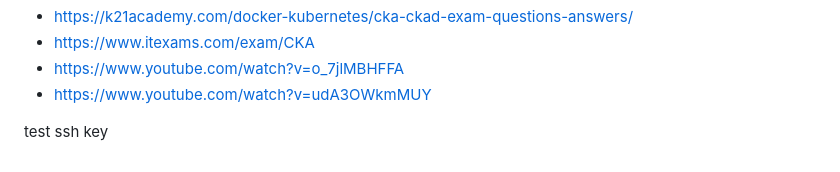
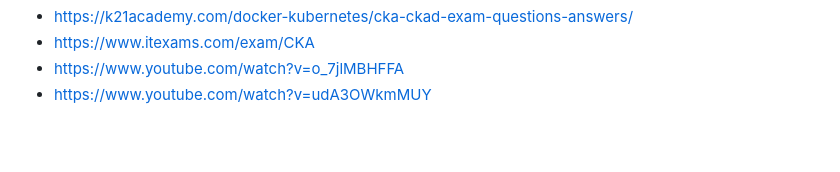
Before and after one commit to MehmetSadik/AWS-DevOps, a Markdown page: certificate-k8s/certificate.md, the part around the change. Rendered like a GitHub page; blank space fills up the shorter version.

Commit message:
remove test line

```diff
--- a/certificate-k8s/certificate.md
+++ b/certificate-k8s/certificate.md
@@ -135,6 +135,3 @@ check -->
   - https://www.itexams.com/exam/CKA
   - https://www.youtube.com/watch?v=o_7jlMBHFFA
   - https://www.youtube.com/watch?v=udA3OWkmMUY
-
-
-test ssh key
```
